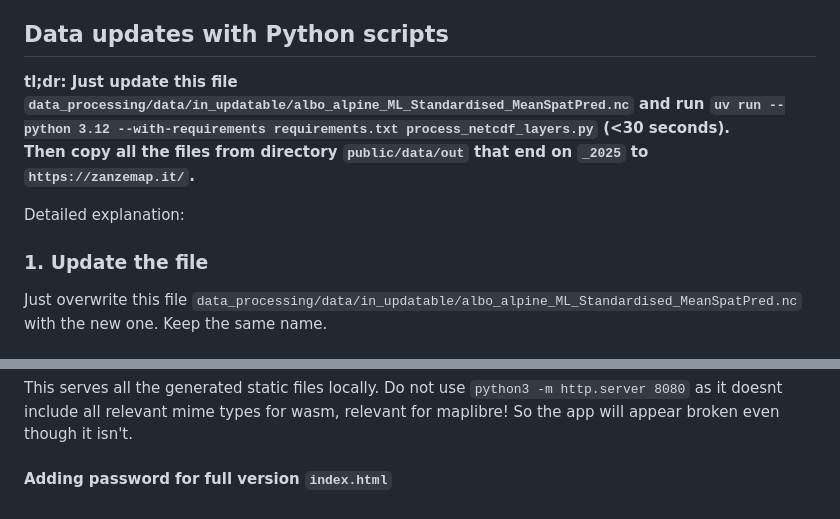
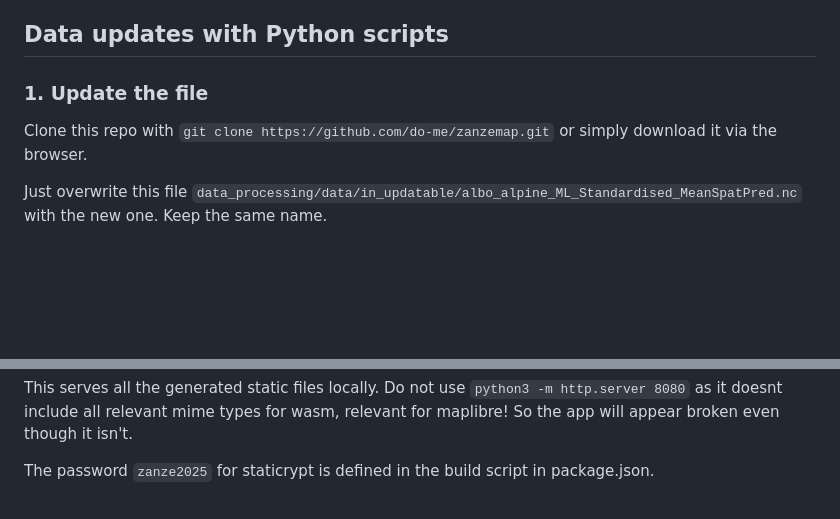
Before and after one commit to do-me/zanzemap, a Markdown page: README.md, 2 parts joined by grey strips. GitHub-like rendering; blank space fills up the shorter version.

Commit message:
Simplify readme
Updated instructions for data updates and clarified usage of the password for staticrypt.

```diff
--- a/README.md
+++ b/README.md
@@ -5,12 +5,9 @@ See LICENSE.md for licensing conditions.
 
 ## Data updates with Python scripts
 
-**tl;dr: Just update this file `data_processing/data/in_updatable/albo_alpine_ML_Standardised_MeanSpatPred.nc` and run `uv run --python 3.12 --with-requirements requirements.txt process_netcdf_layers.py` (<30 seconds).<br>
-Then copy all the files from directory `public/data/out` that end on `_2025` to `https://zanzemap.it/`.**
+### 1. Update the file
 
-Detailed explanation:
-
-### 1. Update the file
+Clone this repo with `git clone https://github.com/do-me/zanzemap.git` or simply download it via the browser.
 
 Just overwrite this file `data_processing/data/in_updatable/albo_alpine_ML_Standardised_MeanSpatPred.nc` with the new one. Keep the same name.
 
@@ -114,4 +111,4 @@ npx server
 
 This serves all the generated static files locally. Do not use `python3 -m http.server 8080` as it doesnt include all relevant mime types for wasm, relevant for maplibre! So the app will appear broken even though it isn't.
 
-#### Adding password for full version `index.html`
+The password `zanze2025` for staticrypt is defined in the build script in package.json.
```
